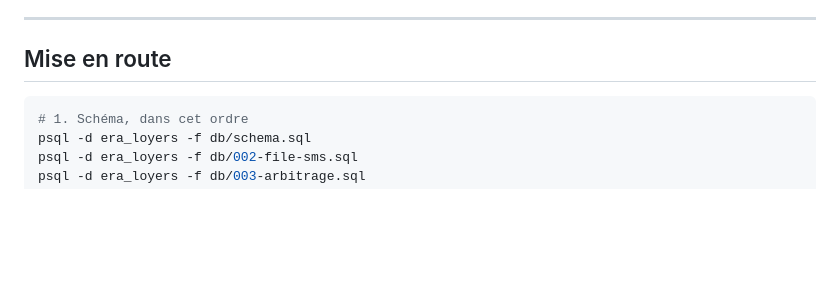
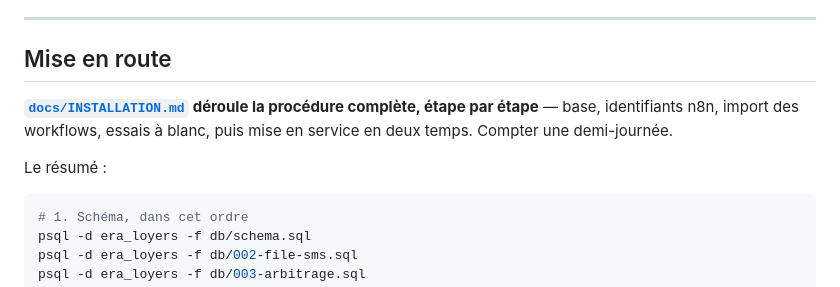
Before and after one commit to Rd421420/CONTRINCH, a Markdown page: README.md, the part around the change. Drawn GitHub-style; blank space fills up the shorter version.

````diff
--- a/README.md
+++ b/README.md
@@ -75,6 +75,12 @@ VPS, et il contient nom, revenus et situation professionnelle du candidat.
 ---
 
 ## Mise en route
+
+**[`docs/INSTALLATION.md`](docs/INSTALLATION.md) déroule la procédure complète,
+étape par étape** — base, identifiants n8n, import des workflows, essais à
+blanc, puis mise en service en deux temps. Compter une demi-journée.
+
+Le résumé :
 
 ```bash
 # 1. Schéma, dans cet ordre
````
Also changed, not shown: docs/INSTALLATION.md (added, +499 -0 lines).
